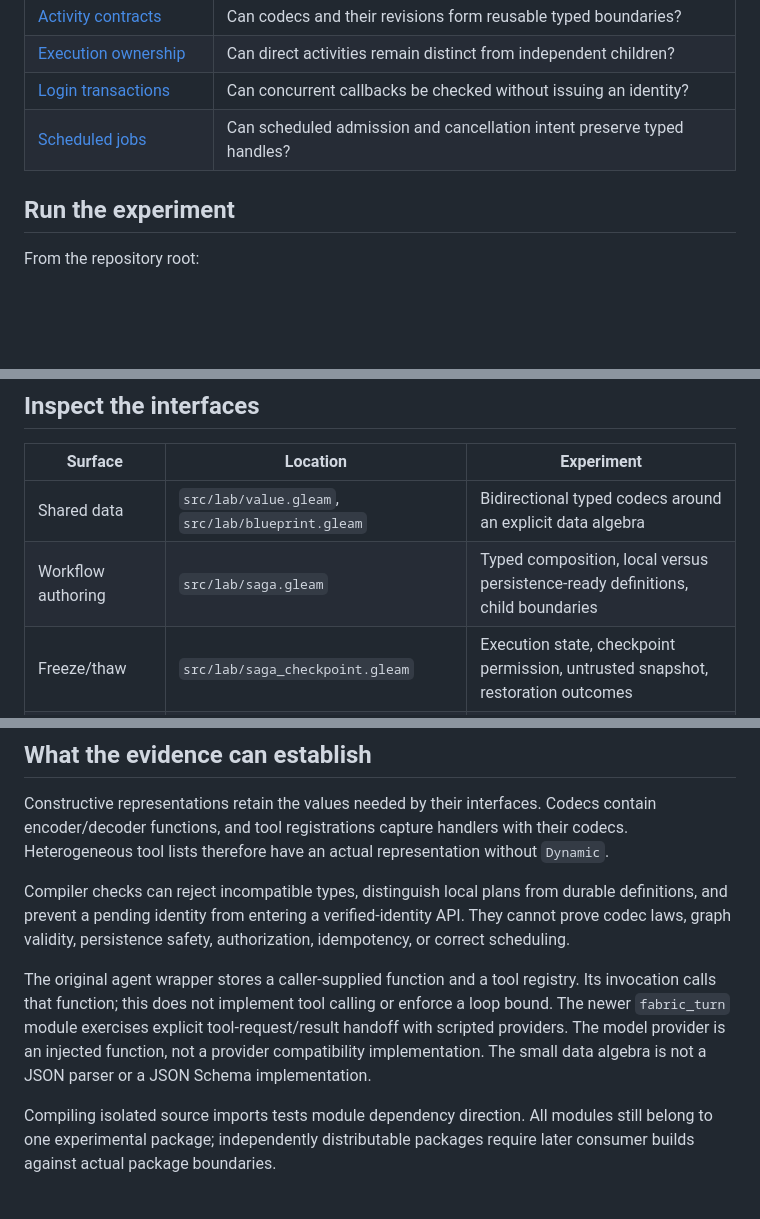
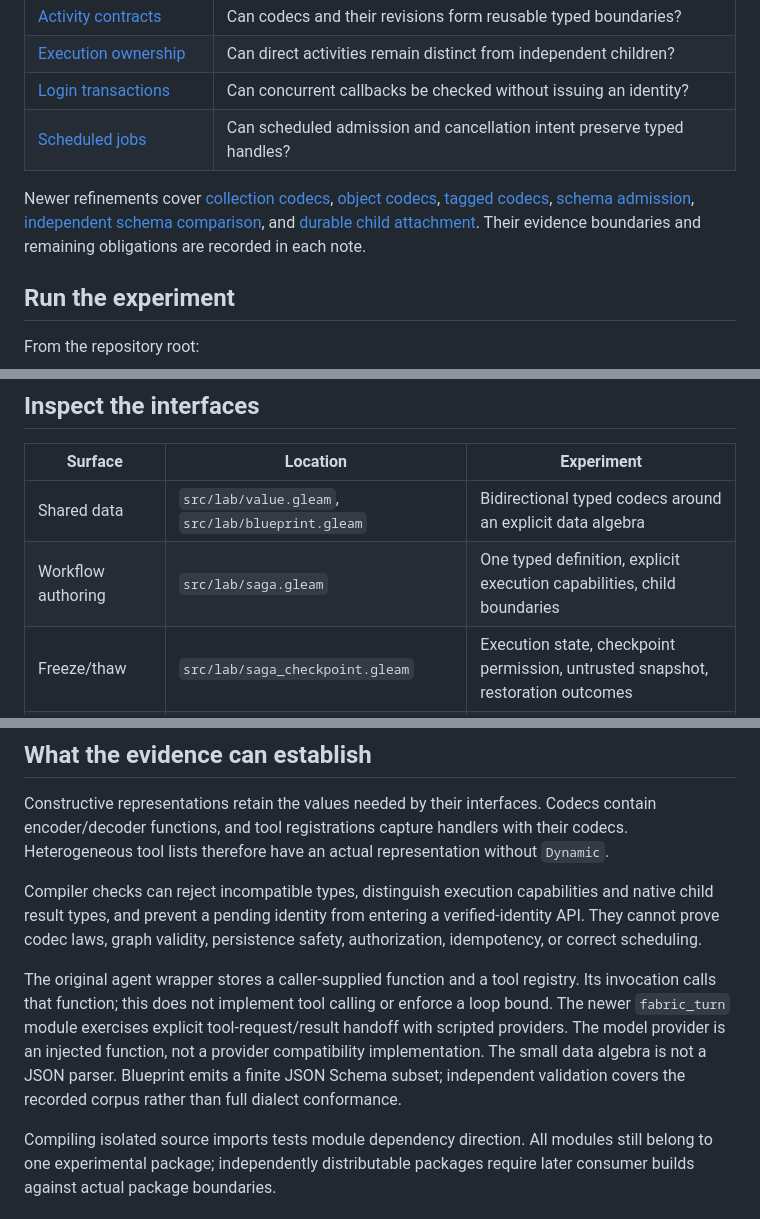
Before and after one commit to gleam-dream/oversight, a Markdown page: playground/interface_lab/README.md, 3 parts joined by grey strips. Drawn GitHub-style; blank space fills up the shorter version.

Commit message:
docs: separate runtime schema witnesses from native codecs

```diff
--- a/playground/interface_lab/README.md
+++ b/playground/interface_lab/README.md
@@ -19,6 +19,8 @@ Start with the [current refinement status](REFINEMENT-STATUS.md) for the evidenc
 | [Login transactions](LOGIN-TRANSACTIONS.md)      | Can concurrent callbacks be checked without issuing an identity?        |
 | [Scheduled jobs](SCHEDULED-JOBS.md)              | Can scheduled admission and cancellation intent preserve typed handles? |
 
+Newer refinements cover [collection codecs](COLLECTION-CODECS.md), [object codecs](OBJECT-CODECS.md), [tagged codecs](TAGGED-CODECS.md), [schema admission](SCHEMA-ADMISSION.md), [independent schema comparison](SCHEMA-ORACLE.md), and [durable child attachment](CHILD-ATTACHMENT.md). Their evidence boundaries and remaining obligations are recorded in each note.
+
 ## Run the experiment
 
 From the repository root:
@@ -38,7 +40,7 @@ Named `todo` expressions identify unfinished runtime boundaries and produce expe
 | Surface            | Location                                            | Experiment                                                                       |
 | ------------------ | --------------------------------------------------- | -------------------------------------------------------------------------------- |
 | Shared data        | `src/lab/value.gleam`, `src/lab/blueprint.gleam`    | Bidirectional typed codecs around an explicit data algebra                       |
-| Workflow authoring | `src/lab/saga.gleam`                                | Typed composition, local versus persistence-ready definitions, child boundaries  |
+| Workflow authoring | `src/lab/saga.gleam`                                | One typed definition, explicit execution capabilities, child boundaries          |
 | Freeze/thaw        | `src/lab/saga_checkpoint.gleam`                     | Execution state, checkpoint permission, untrusted snapshot, restoration outcomes |
 | Durable execution  | `src/lab/grind.gleam`, `src/lab/saga_grind.gleam`   | Worker registration, submission, run handles, signals and cancellation           |
 | Agent integration  | `src/lab/fabric.gleam`, `src/lab/fabric_turn.gleam` | Contextual tools and explicit pending tool-result batches                        |
@@ -72,9 +74,9 @@ Approval is a suspension point rather than a blocked worker. A durable implement
 
 Constructive representations retain the values needed by their interfaces. Codecs contain encoder/decoder functions, and tool registrations capture handlers with their codecs. Heterogeneous tool lists therefore have an actual representation without `Dynamic`.
 
-Compiler checks can reject incompatible types, distinguish local plans from durable definitions, and prevent a pending identity from entering a verified-identity API. They cannot prove codec laws, graph validity, persistence safety, authorization, idempotency, or correct scheduling.
+Compiler checks can reject incompatible types, distinguish execution capabilities and native child result types, and prevent a pending identity from entering a verified-identity API. They cannot prove codec laws, graph validity, persistence safety, authorization, idempotency, or correct scheduling.
 
-The original agent wrapper stores a caller-supplied function and a tool registry. Its invocation calls that function; this does not implement tool calling or enforce a loop bound. The newer `fabric_turn` module exercises explicit tool-request/result handoff with scripted providers. The model provider is an injected function, not a provider compatibility implementation. The small data algebra is not a JSON parser or a JSON Schema implementation.
+The original agent wrapper stores a caller-supplied function and a tool registry. Its invocation calls that function; this does not implement tool calling or enforce a loop bound. The newer `fabric_turn` module exercises explicit tool-request/result handoff with scripted providers. The model provider is an injected function, not a provider compatibility implementation. The small data algebra is not a JSON parser. Blueprint emits a finite JSON Schema subset; independent validation covers the recorded corpus rather than full dialect conformance.
 
 Compiling isolated source imports tests module dependency direction. All modules still belong to one experimental package; independently distributable packages require later consumer builds against actual package boundaries.
 
```
Also changed, not shown: research/relay-server-contract.md (+1 -1 lines), research/runtime-schema-contract.md (added, +140 -0 lines).
